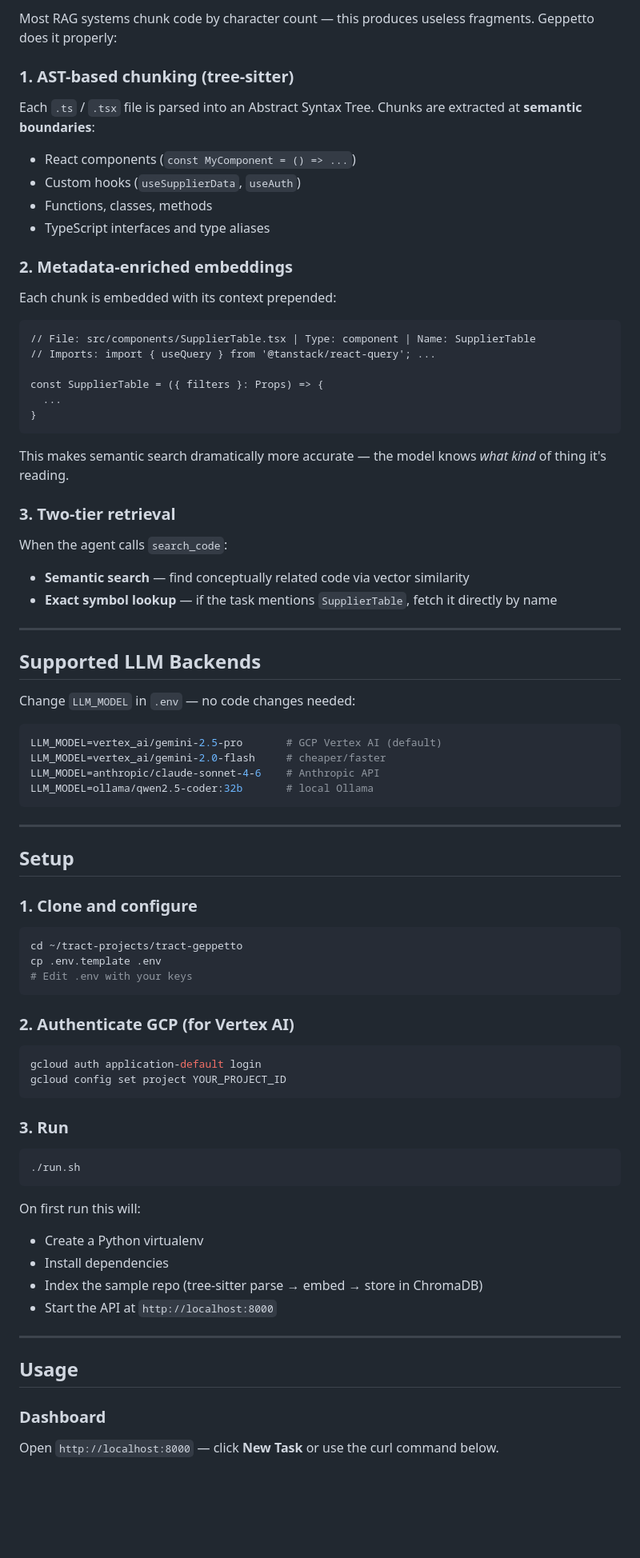
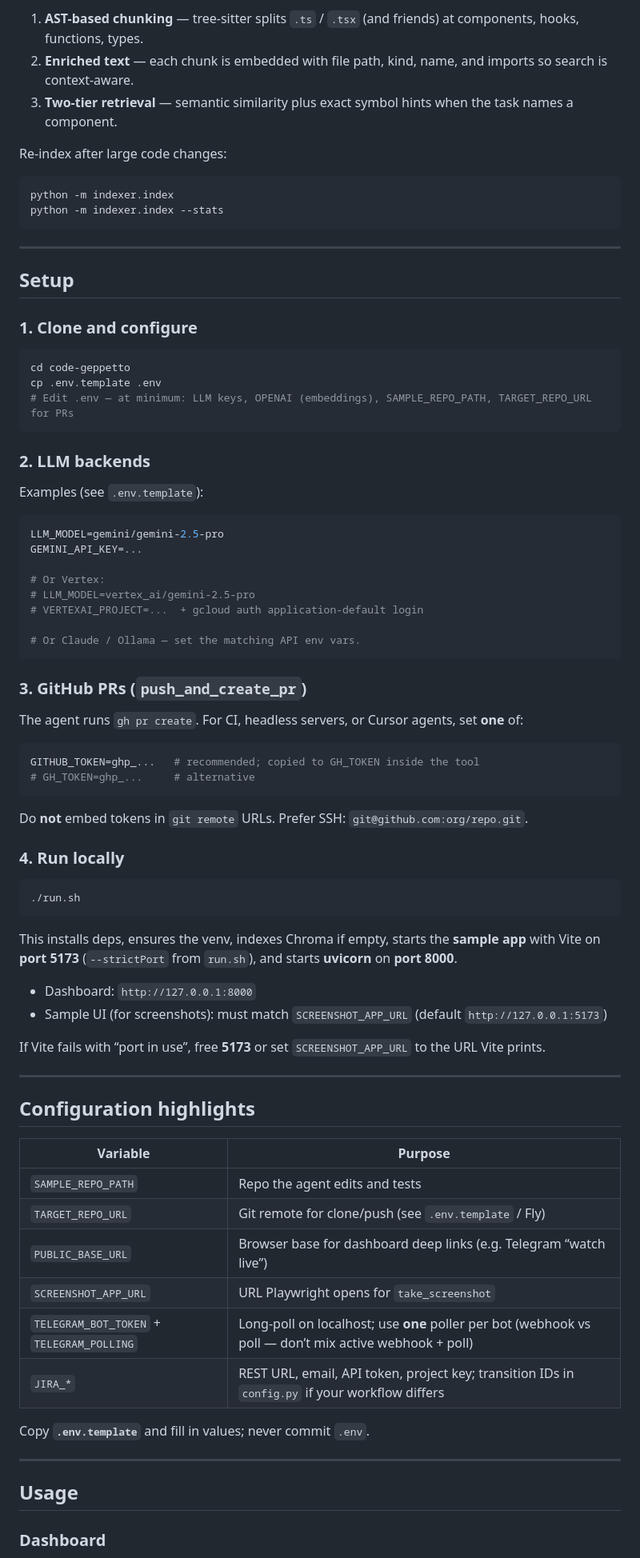
Before and after one commit to MHMALEK/AI-code-geppetto, a Markdown page: README.md, the part around one of its changes. Shown at 80% size. Drawn GitHub-style; blank space fills up the shorter version.

````diff
--- a/README.md
+++ b/README.md
@@ -68,41 +68,13 @@
 
-Most RAG systems chunk code by character count — this produces useless fragments. Geppetto does it properly:
+1. **AST-based chunking** — tree-sitter splits `.ts` / `.tsx` (and friends) at components, hooks, functions, types.
+2. **Enriched text** — each chunk is embedded with file path, kind, name, and imports so search is context-aware.
+3. **Two-tier retrieval** — semantic similarity plus exact symbol hints when the task names a component.
 
-### 1. AST-based chunking (tree-sitter)
-Each `.ts` / `.tsx` file is parsed into an Abstract Syntax Tree. Chunks are extracted at **semantic boundaries**:
-- React components (`const MyComponent = () => ...`)
-- Custom hooks (`useSupplierData`, `useAuth`)
-- Functions, classes, methods
-- TypeScript interfaces and type aliases
-
-### 2. Metadata-enriched embeddings
-Each chunk is embedded with its context prepended:
-```
-// File: src/components/SupplierTable.tsx | Type: component | Name: SupplierTable
-// Imports: import { useQuery } from '@tanstack/react-query'; ...
-
-const SupplierTable = ({ filters }: Props) => {
-  ...
-}
-```
-This makes semantic search dramatically more accurate — the model knows *what kind* of thing it's reading.
-
-### 3. Two-tier retrieval
-When the agent calls `search_code`:
-- **Semantic search** — find conceptually related code via vector similarity
-- **Exact symbol lookup** — if the task mentions `SupplierTable`, fetch it directly by name
-
----
-
-## Supported LLM Backends
-
-Change `LLM_MODEL` in `.env` — no code changes needed:
+Re-index after large code changes:
 
 ```bash
-LLM_MODEL=vertex_ai/gemini-2.5-pro       # GCP Vertex AI (default)
-LLM_MODEL=vertex_ai/gemini-2.0-flash     # cheaper/faster
-LLM_MODEL=anthropic/claude-sonnet-4-6    # Anthropic API
-LLM_MODEL=ollama/qwen2.5-coder:32b       # local Ollama
+python -m indexer.index
+python -m indexer.index --stats
 ```
 
 ---
@@ -112,34 +84,68 @@ LLM_MODEL=ollama/qwen2.5-coder:32b       # local Ollama
 ### 1. Clone and configure
 
 ```bash
-cd ~/tract-projects/tract-geppetto
+cd code-geppetto
 cp .env.template .env
-# Edit .env with your keys
+# Edit .env — at minimum: LLM keys, OPENAI (embeddings), SAMPLE_REPO_PATH, TARGET_REPO_URL for PRs
 ```
 
-### 2. Authenticate GCP (for Vertex AI)
+### 2. LLM backends
+
+Examples (see `.env.template`):
 
 ```bash
-gcloud auth application-default login
-gcloud config set project YOUR_PROJECT_ID
+LLM_MODEL=gemini/gemini-2.5-pro
+GEMINI_API_KEY=...
+
+# Or Vertex:
+# LLM_MODEL=vertex_ai/gemini-2.5-pro
+# VERTEXAI_PROJECT=...  + gcloud auth application-default login
+
+# Or Claude / Ollama — set the matching API env vars.
 ```
 
-### 3. Run
+### 3. GitHub PRs (`push_and_create_pr`)
+
+The agent runs `gh pr create`. For CI, headless servers, or Cursor agents, set **one** of:
+
+```bash
+GITHUB_TOKEN=ghp_...   # recommended; copied to GH_TOKEN inside the tool
+# GH_TOKEN=ghp_...     # alternative
+```
+
+Do **not** embed tokens in `git remote` URLs. Prefer SSH: `git@github.com:org/repo.git`.
+
+### 4. Run locally
 
 ```bash
 ./run.sh
 ```
 
-On first run this will:
-- Create a Python virtualenv
-- Install dependencies
-- Index the sample repo (tree-sitter parse → embed → store in ChromaDB)
-- Start the API at `http://localhost:8000`
+This installs deps, ensures the venv, indexes Chroma if empty, starts the **sample app** with Vite on **port 5173** (`--strictPort` from `run.sh`), and starts **uvicorn** on **port 8000**.
+
+- Dashboard: `http://127.0.0.1:8000`
+- Sample UI (for screenshots): must match `SCREENSHOT_APP_URL` (default `http://127.0.0.1:5173`)
+
+If Vite fails with “port in use”, free **5173** or set `SCREENSHOT_APP_URL` to the URL Vite prints.
+
+---
+
+## Configuration highlights
+
+| Variable | Purpose |
+|----------|---------|
+| `SAMPLE_REPO_PATH` | Repo the agent edits and tests |
+| `TARGET_REPO_URL` | Git remote for clone/push (see `.env.template` / Fly) |
+| `PUBLIC_BASE_URL` | Browser base for dashboard deep links (e.g. Telegram “watch live”) |
+| `SCREENSHOT_APP_URL` | URL Playwright opens for `take_screenshot` |
+| `TELEGRAM_BOT_TOKEN` + `TELEGRAM_POLLING` | Long-poll on localhost; use **one** poller per bot (webhook vs poll — don’t mix active webhook + poll) |
+| `JIRA_*` | REST URL, email, API token, project key; transition IDs in `config.py` if your workflow differs |
+
+Copy **`.env.template`** and fill in values; never commit `.env`.
 
 ---
 
 ## Usage
 
 ### Dashboard
-Open `http://localhost:8000` — click **New Task** or use the curl command below.
 
````
Also changed, not shown: other parts of README.md (+125 -100 lines).
